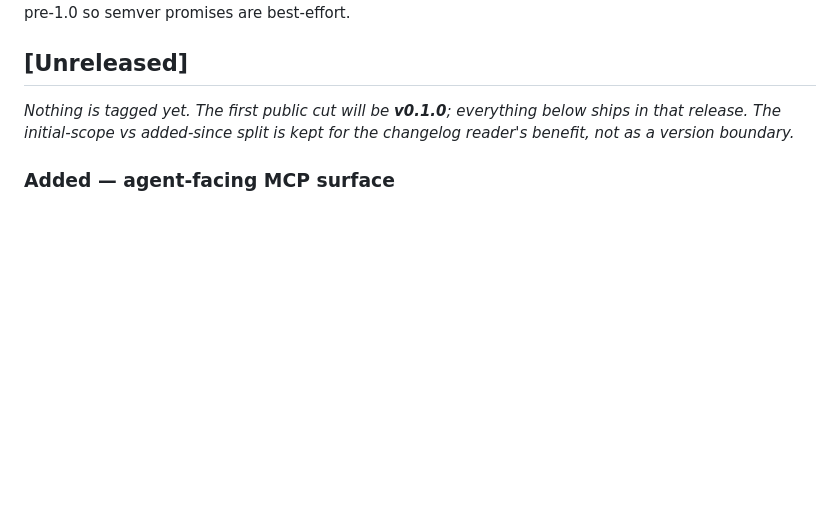
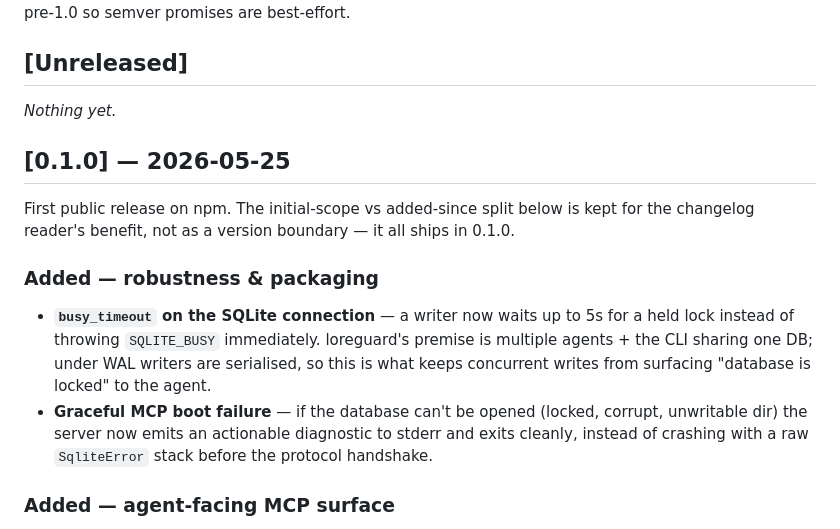
Before and after one commit to todmj/loreguard-mcp, a Markdown page: CHANGELOG.md, the part around the change. Drawn GitHub-style; blank space fills up the shorter version.

```diff
--- a/CHANGELOG.md
+++ b/CHANGELOG.md
@@ -6,10 +6,25 @@ itself is pre-1.0 so semver promises are best-effort.
 
 ## [Unreleased]
 
-_Nothing is tagged yet. The first public cut will be **v0.1.0**;
-everything below ships in that release. The initial-scope vs
-added-since split is kept for the changelog reader's benefit, not as
-a version boundary._
+_Nothing yet._
+
+## [0.1.0] — 2026-05-25
+
+First public release on npm. The initial-scope vs added-since split
+below is kept for the changelog reader's benefit, not as a version
+boundary — it all ships in 0.1.0.
+
+### Added — robustness & packaging
+
+- **`busy_timeout` on the SQLite connection** — a writer now waits up
+  to 5s for a held lock instead of throwing `SQLITE_BUSY` immediately.
+  loreguard's premise is multiple agents + the CLI sharing one DB;
+  under WAL writers are serialised, so this is what keeps concurrent
+  writes from surfacing "database is locked" to the agent.
+- **Graceful MCP boot failure** — if the database can't be opened
+  (locked, corrupt, unwritable dir) the server now emits an actionable
+  diagnostic to stderr and exits cleanly, instead of crashing with a
+  raw `SqliteError` stack before the protocol handshake.
 
 ### Added — agent-facing MCP surface
 
```
Also changed, not shown: CONTRIBUTING.md (added, +76 -0 lines), README.md (+22 -27 lines).
